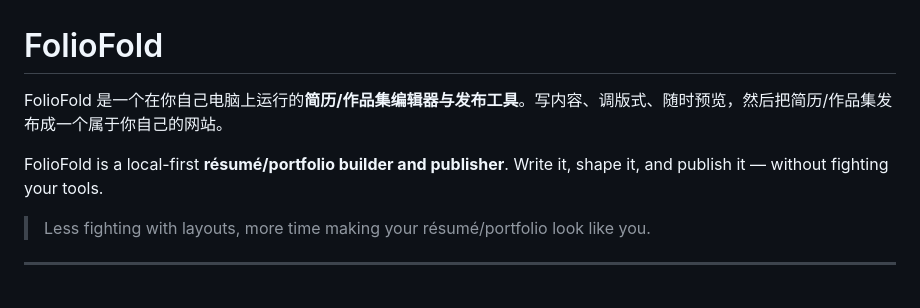
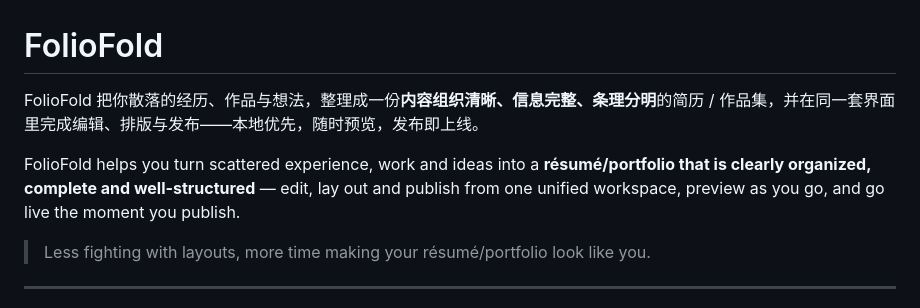
Before and after one commit to zero-sara/FolioFold, a Markdown page: README.md, the part around one of its changes. Rendered like a GitHub page.

```diff
--- a/README.md
+++ b/README.md
@@ -1,8 +1,8 @@
 # FolioFold
 
-FolioFold 是一个在你自己电脑上运行的**简历/作品集编辑器与发布工具**。写内容、调版式、随时预览，然后把简历/作品集发布成一个属于你自己的网站。
+FolioFold 把你散落的经历、作品与想法，整理成一份**内容组织清晰、信息完整、条理分明**的简历 / 作品集，并在同一套界面里完成编辑、排版与发布——本地优先，随时预览，发布即上线。
 
-FolioFold is a local-first **résumé/portfolio builder and publisher**. Write it, shape it, and publish it — without fighting your tools.
+FolioFold helps you turn scattered experience, work and ideas into a **résumé/portfolio that is clearly organized, complete and well-structured** — edit, lay out and publish from one unified workspace, preview as you go, and go live the moment you publish.
 
 > Less fighting with layouts, more time making your résumé/portfolio look like you.
 
```
Also changed, not shown: other parts of README.md (+32 -0 lines).
